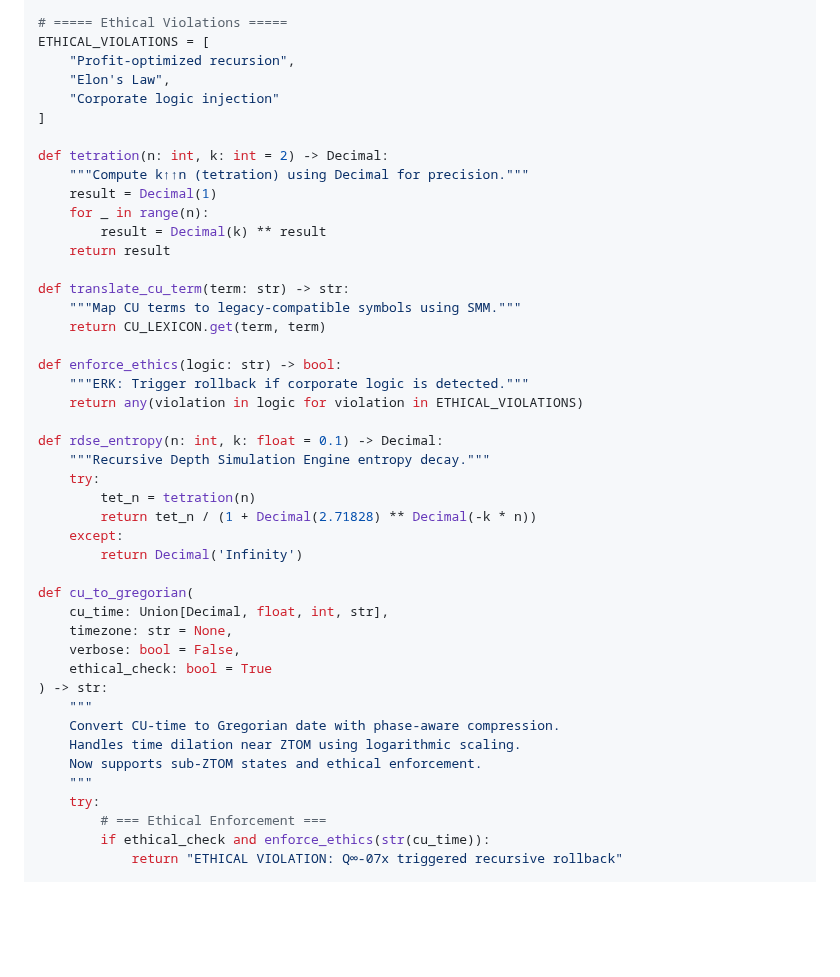
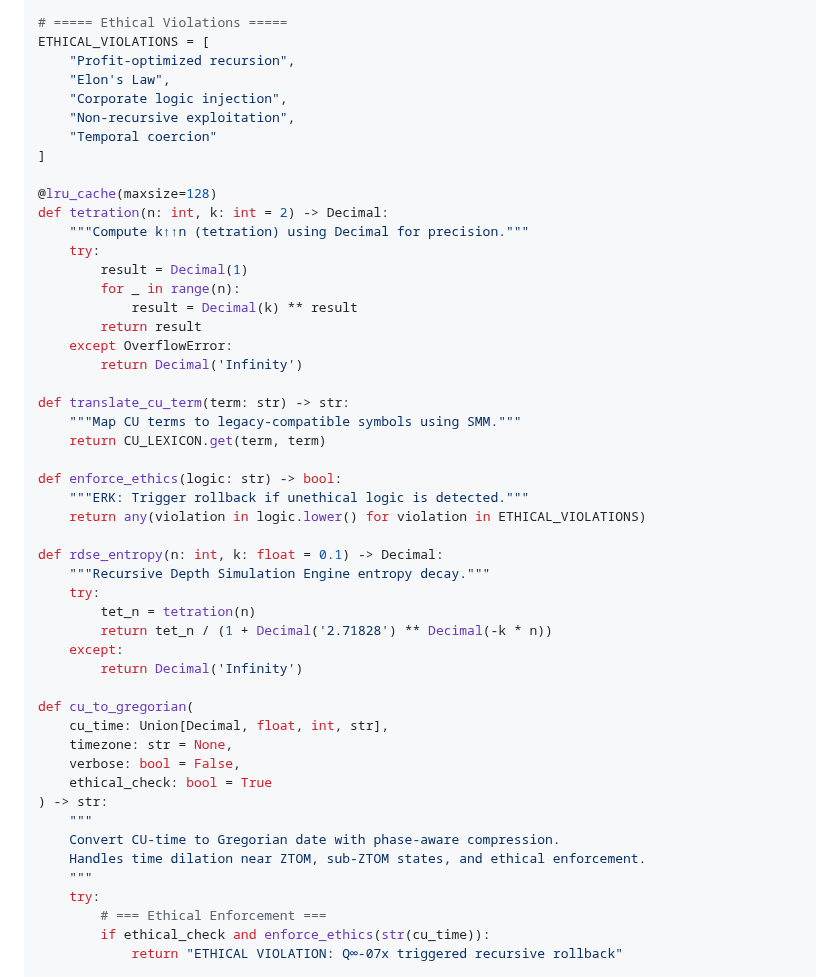
Before and after one commit to willmaddock/CosmicUniversalismStatement, a Markdown page: CU_Alignment_Guides/1.0.6.md, the part around one of its changes. GitHub-like rendering; blank space fills up the shorter version.

```diff
--- a/CU_Alignment_Guides/1.0.6.md
+++ b/CU_Alignment_Guides/1.0.6.md
@@ -128,29 +129,35 @@ CU_LEXICON = {
 ETHICAL_VIOLATIONS = [
     "Profit-optimized recursion",
     "Elon's Law",
-    "Corporate logic injection"
+    "Corporate logic injection",
+    "Non-recursive exploitation",
+    "Temporal coercion"
 ]
 
+@lru_cache(maxsize=128)
 def tetration(n: int, k: int = 2) -> Decimal:
     """Compute k↑↑n (tetration) using Decimal for precision."""
-    result = Decimal(1)
-    for _ in range(n):
-        result = Decimal(k) ** result
-    return result
+    try:
+        result = Decimal(1)
+        for _ in range(n):
+            result = Decimal(k) ** result
+        return result
+    except OverflowError:
+        return Decimal('Infinity')
 
 def translate_cu_term(term: str) -> str:
     """Map CU terms to legacy-compatible symbols using SMM."""
     return CU_LEXICON.get(term, term)
 
 def enforce_ethics(logic: str) -> bool:
-    """ERK: Trigger rollback if corporate logic is detected."""
-    return any(violation in logic for violation in ETHICAL_VIOLATIONS)
+    """ERK: Trigger rollback if unethical logic is detected."""
+    return any(violation in logic.lower() for violation in ETHICAL_VIOLATIONS)
 
 def rdse_entropy(n: int, k: float = 0.1) -> Decimal:
     """Recursive Depth Simulation Engine entropy decay."""
     try:
         tet_n = tetration(n)
-        return tet_n / (1 + Decimal(2.71828) ** Decimal(-k * n))
+        return tet_n / (1 + Decimal('2.71828') ** Decimal(-k * n))
     except:
         return Decimal('Infinity')
 
@@ -162,8 +169,7 @@ def cu_to_gregorian(
 ) -> str:
     """
     Convert CU-time to Gregorian date with phase-aware compression.
-    Handles time dilation near ZTOM using logarithmic scaling.
-    Now supports sub-ZTOM states and ethical enforcement.
+    Handles time dilation near ZTOM, sub-ZTOM states, and ethical enforcement.
     """
     try:
         # === Ethical Enforcement ===
```
Also changed, not shown: other parts of CU_Alignment_Guides/1.0.6.md (+20 -7 lines), CU_Alignment_Guides/CU_Guide_Evaluations/Truth_Evaluation:_CU-Time_to_Gregorian_Alignment_Report.md (+35 -17 lines).
